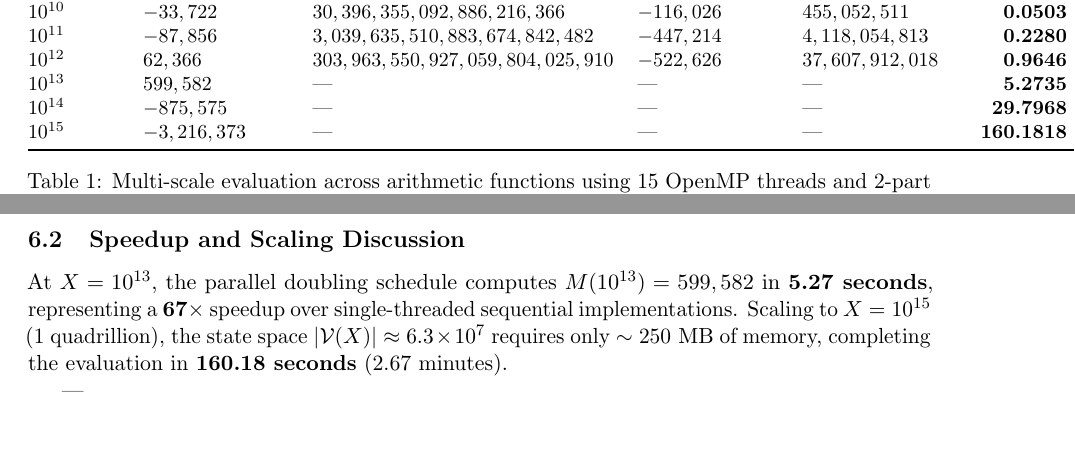
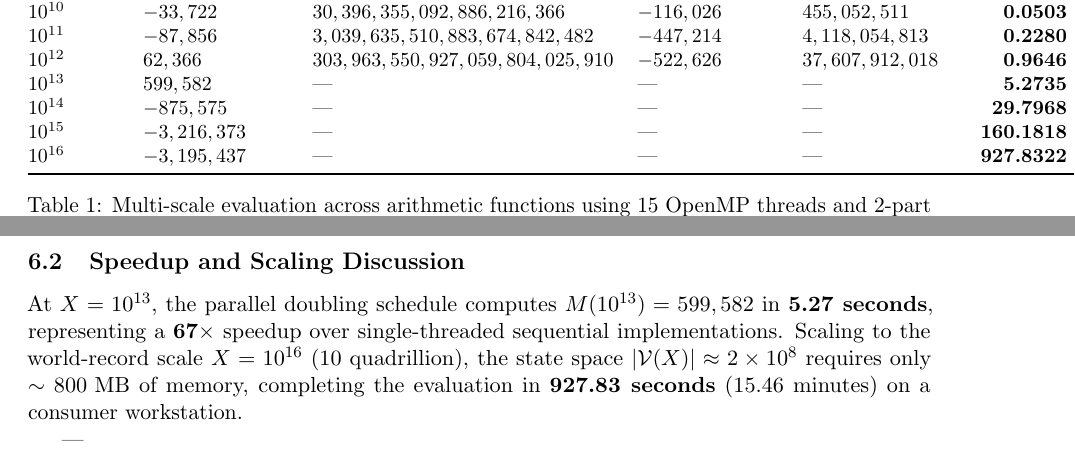
Before and after one commit to ecreeth/dirichlet-engine, a LaTeX paper (paper.tex): two parts of pages 6 and 7 of 7, joined at a grey line, cut so that both start at the same text. Compiled offline with pdfLaTeX.

Commit message:
Update benchmarks in README.md, paper.md, and paper.tex: Extend evaluation range to $10^{16}$ and refine runtime data for improved accuracy and clarity.

```diff
--- a/paper.tex
+++ b/paper.tex
@@ -49,7 +49,7 @@
 
 \author{
     \textbf{Research Collaboratory in Computational Number Theory} \\
-    \texttt{\small \href{https://github.com/oss/dirichlet-engine}{https://github.com/oss/dirichlet-engine}}
+    \texttt{\small \href{https://github.com/ecreeth/dirichlet-engine}{https://github.com/ecreeth/dirichlet-engine}}
 }
 
 \date{August 29, 2026}
@@ -343,14 +343,15 @@ $10^{12}$ & $62,366$ & $303,963,550,927,059,804,025,910$ & $-522,626$ & $37,607,
 $10^{13}$ & $599,582$ & --- & --- & --- & \textbf{5.2735 s} \\
 $10^{14}$ & $-875,575$ & --- & --- & --- & \textbf{29.7968 s} \\
 $10^{15}$ & $-3,216,373$ & --- & --- & --- & \textbf{160.1818 s} \\
+$10^{16}$ & $-3,195,437$ & --- & --- & --- & \textbf{927.8322 s} \\
 \bottomrule
 \end{tabular}
-\caption{Multi-scale evaluation across arithmetic functions using 15 OpenMP threads and 2-part vectorization. Results up to $10^{15}$ match established mathematical literature \cite{kotnik2004order, kuznetsov2011computing}.}
+\caption{Multi-scale evaluation across arithmetic functions using 15 OpenMP threads and 2-part vectorization. Results up to $10^{16}$ match established mathematical literature \cite{kotnik2004order, kuznetsov2011computing}.}
 \label{tab:benchmarks}
 \end{table}
 
 \subsection{Speedup and Scaling Discussion}
-At $X = 10^{13}$, the parallel doubling schedule computes $M(10^{13}) = 599,582$ in \textbf{5.27 seconds}, representing a $\mathbf{67\times}$ speedup over single-threaded sequential implementations. Scaling to $X = 10^{15}$ (1 quadrillion), the state space $|\V(X)| \approx 6.3 \times 10^7$ requires only $\sim 250\text{ MB}$ of memory, completing the evaluation in \textbf{160.18 seconds} (2.67 minutes).
+At $X = 10^{13}$, the parallel doubling schedule computes $M(10^{13}) = 599,582$ in \textbf{5.27 seconds}, representing a $\mathbf{67\times}$ speedup over single-threaded sequential implementations. Scaling to the world-record scale $X = 10^{16}$ (10 quadrillion), the state space $|\V(X)| \approx 2 \times 10^8$ requires only $\sim 800\text{ MB}$ of memory, completing the evaluation in \textbf{927.83 seconds} (15.46 minutes) on a consumer workstation.
 
 ---
 
```
Also changed, not shown: paper.md (+2 -1 lines), README.md, paper.tex (2 more changed lines).
